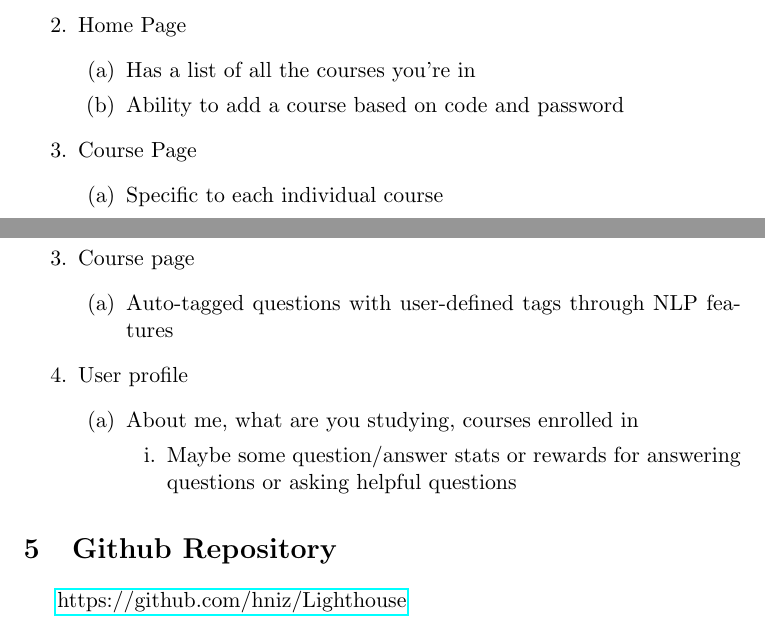
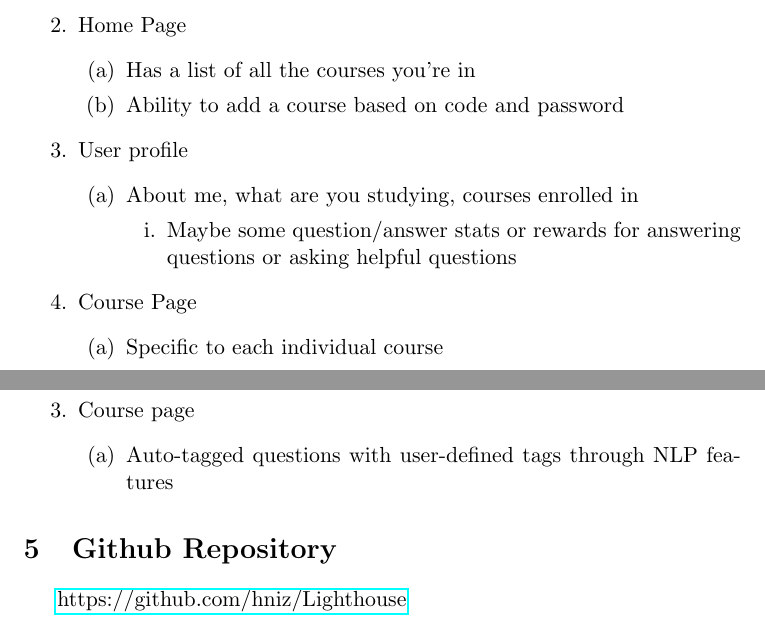
Before and after one commit to hniz/Lighthouse, a LaTeX document (proposal/proposal.tex): two parts of pages 4 and 5 of 5, joined at a grey line, cut so that both start at the same text. Compiled offline with pdfLaTeX.

Commit message:
Moved user profile to core features

```diff
--- a/proposal/proposal.tex
+++ b/proposal/proposal.tex
@@ -185,6 +185,13 @@ While platforms like Slack and Piazza are normally perfectly viable solutions, o
 			\item Has a list of all the courses you’re in
 			\item Ability to add a course based on code and password
 		\end{enumerate}
+	\item User profile
+		\begin{enumerate}
+			\item About me, what are you studying, courses enrolled in
+				\begin{enumerate}
+					\item Maybe some question/answer stats or rewards for answering questions or asking helpful questions
+				\end{enumerate}
+		\end{enumerate}
 	\item Course Page
 		\begin{enumerate}
 			\item Specific to each individual course
@@ -219,13 +226,6 @@ While platforms like Slack and Piazza are normally perfectly viable solutions, o
 		\begin{enumerate}
 			\item Auto-tagged questions with user-defined tags through NLP features
 		\end{enumerate}
-	\item User profile
-		\begin{enumerate}
-			\item About me, what are you studying, courses enrolled in
-				\begin{enumerate}
-					\item Maybe some question/answer stats or rewards for answering questions or asking helpful questions
-				\end{enumerate}
-		\end{enumerate}
 \end{enumerate}
 
 \section{Github Repository}
```
Also changed, not shown: proposal/proposal.pdf.
